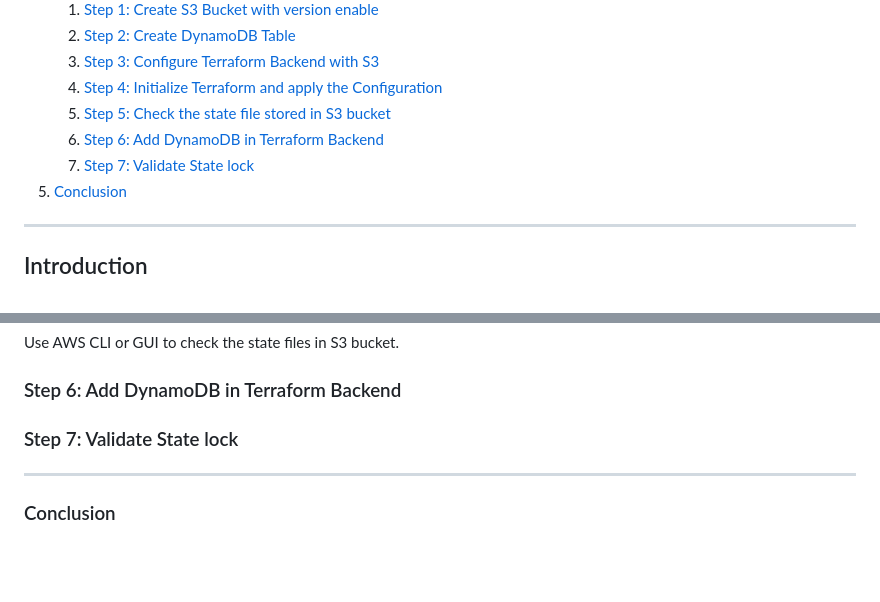
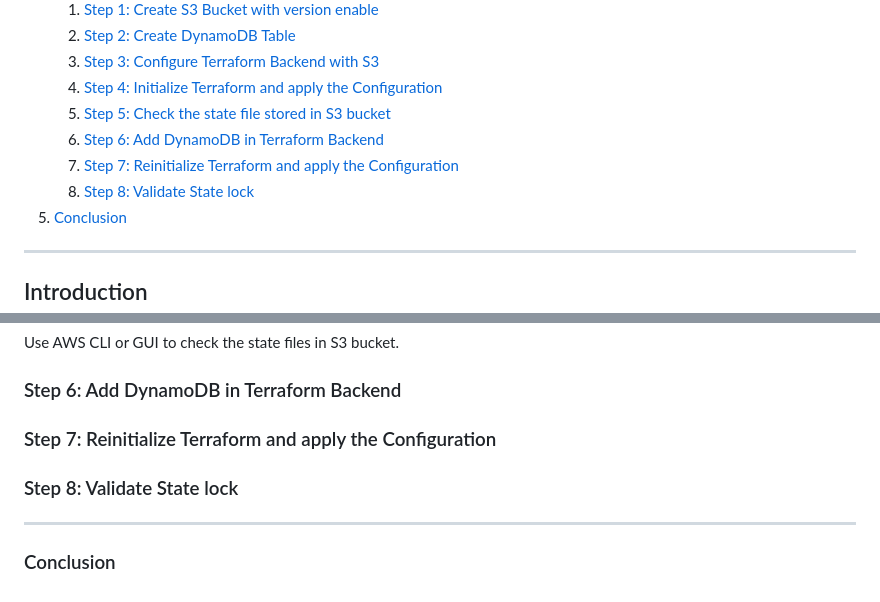
Before and after one commit to zawmh96/Terraform-Labs, a Markdown page: Lab 1/README.md, 2 parts joined by grey strips. GitHub-like rendering; blank space fills up the shorter version.

```diff
--- a/Lab 1/README.md
+++ b/Lab 1/README.md
@@ -12,7 +12,8 @@
    4. [Step 4: Initialize Terraform and apply the Configuration](#step-4-initialize-terraform-and-apply-the-configuration)
    5. [Step 5: Check the state file stored in S3 bucket](#step-5-check-the-state-file-stored-in-S3-bucket)
    6. [Step 6: Add DynamoDB in Terraform Backend](#step-6-add-dynamodb-in-terraform-backend)
-   7. [Step 7: Validate State lock](#step-7-validate-state-lock)
+   7. [Step 7: Reinitialize Terraform and apply the Configuration](#step-7-reinitialize-terraform-and-apply-the-configuration)
+   8. [Step 8: Validate State lock](#step-8-validate-state-lock)
 5. [Conclusion](#conclusion)
 
 ---
@@ -89,7 +90,9 @@ Use AWS CLI or GUI to check the state files in S3 bucket.
 
 ### Step 6: Add DynamoDB in Terraform Backend
 
-### Step 7: Validate State lock
+### Step 7: Reinitialize Terraform and apply the Configuration
+
+### Step 8: Validate State lock
 
 ---
 ### Conclusion
```
